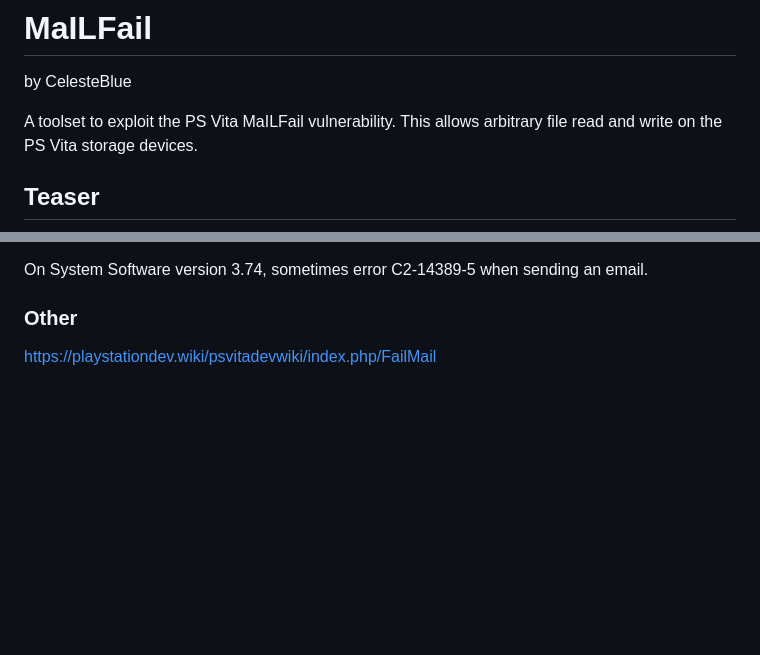
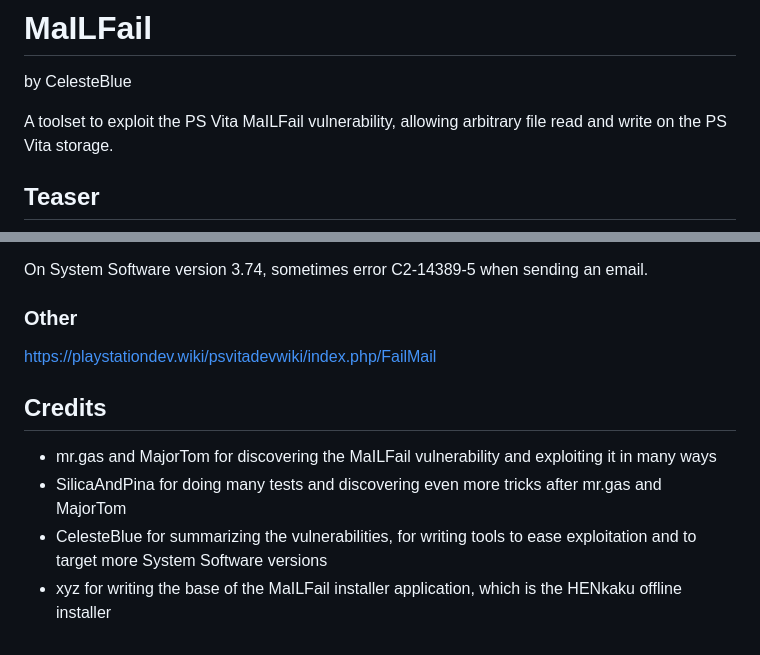
Before and after one commit to TeamFAPS/PSVita-MaILFail, a Markdown page: README.md, 2 parts joined by grey strips. GitHub-like rendering; blank space fills up the shorter version.

```diff
--- a/README.md
+++ b/README.md
@@ -2,7 +2,7 @@
 
 by CelesteBlue
 
-A toolset to exploit the PS Vita MaILFail vulnerability. This allows arbitrary file read and write on the PS Vita storage devices.
+A toolset to exploit the PS Vita MaILFail vulnerability, allowing arbitrary file read and write on the PS Vita storage.
 
 ## Teaser
 
@@ -152,3 +152,10 @@ On System Software version 3.74, sometimes error C2-14389-5 when sending an emai
 ### Other
 
 https://playstationdev.wiki/psvitadevwiki/index.php/FailMail
+
+## Credits
+
+* mr.gas and MajorTom for discovering the MaILFail vulnerability and exploiting it in many ways
+* SilicaAndPina for doing many tests and discovering even more tricks after mr.gas and MajorTom
+* CelesteBlue for summarizing the vulnerabilities, for writing tools to ease exploitation and to target more System Software versions
+* xyz for writing the base of the MaILFail installer application, which is the HENkaku offline installer
```
